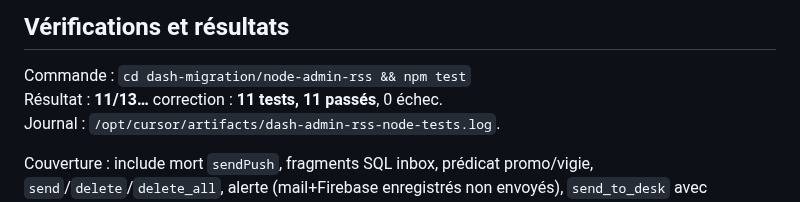
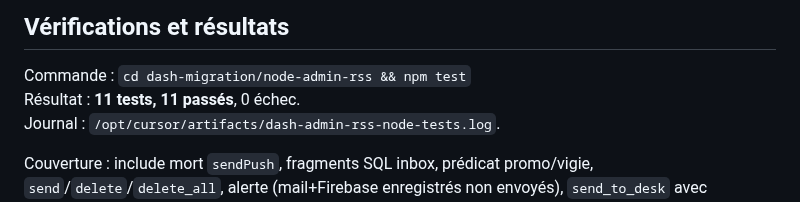
Before and after one commit to ZaraA1971/pupitre-core, a Markdown page: dash-migration/compte-rendu-admin-rss-node.md, the part around the change. GitHub-like rendering.

Commit message:
Corriger le libellé du résultat des tests admin RSS.
Co-authored-by: Emmanuel Torregano <ZaraA1971@users.noreply.github.com>

```diff
--- a/dash-migration/compte-rendu-admin-rss-node.md
+++ b/dash-migration/compte-rendu-admin-rss-node.md
@@ -33,7 +33,7 @@ Vérifié sur la copie sanitizée et par test automatisé :
 ## Vérifications et résultats
 
 Commande : `cd dash-migration/node-admin-rss && npm test`
-Résultat : **11/13…** correction : **11 tests, 11 passés**, 0 échec.
+Résultat : **11 tests, 11 passés**, 0 échec.
 Journal : `/opt/cursor/artifacts/dash-admin-rss-node-tests.log`.
 
 Couverture : include mort `sendPush`, fragments SQL inbox, prédicat promo/vigie, `send`/`delete`/`delete_all`, alerte (mail+Firebase enregistrés non envoyés), `send_to_desk` avec LLM/fetch injectés, refus LLM sans fallback anglais.
```
